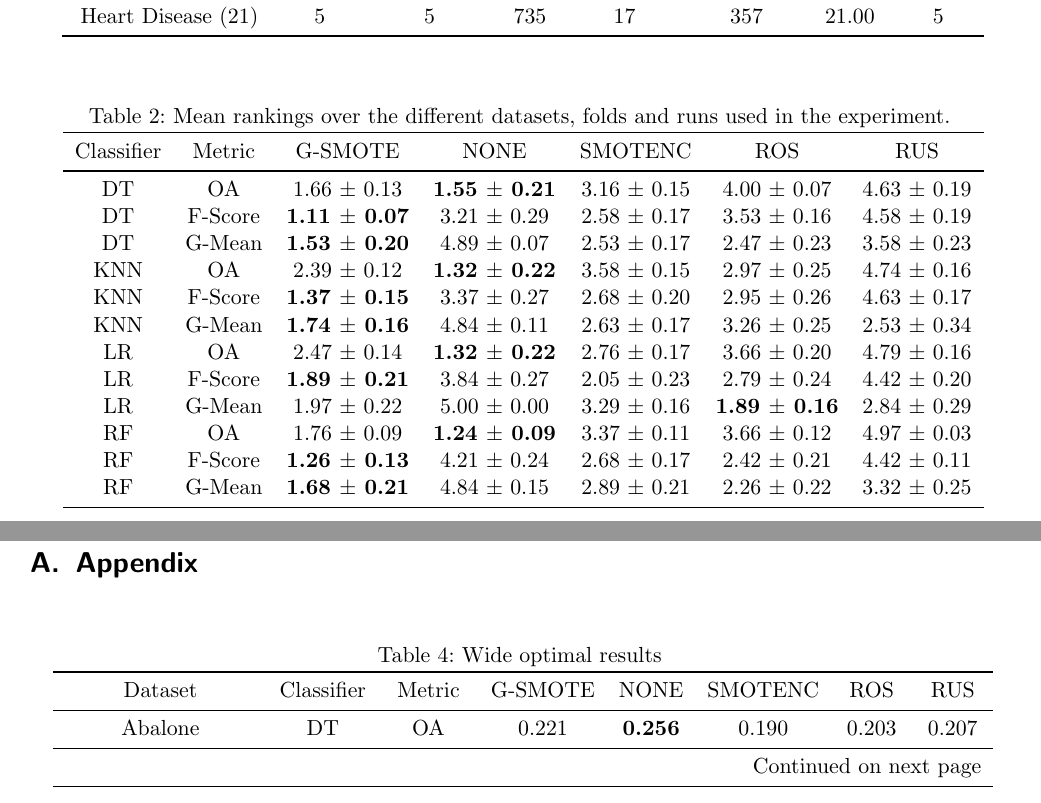
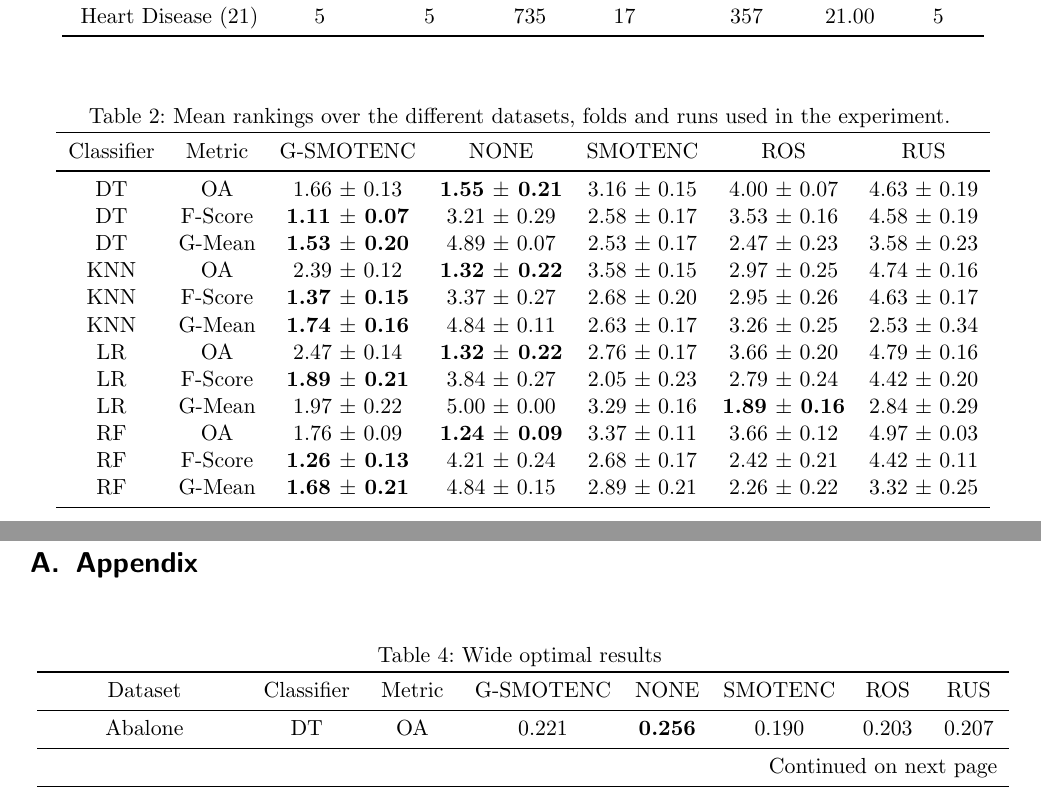
Before and after one commit to joaopfonseca/publications, a LaTeX paper (geometric-smote-categorical/content/gsmote-categorical.tex, which reads geometric-smote-categorical/analysis/mean_sem_ranks.tex, geometric-smote-categorical/analysis/wide_optimal.tex): two parts of pages 2 and 3 of 8, joined at a grey line, cut so that both start at the same text. Compiled offline with pdfLaTeX.

Commit message:
ENH format tables

```diff
--- a/geometric-smote-categorical/analysis/mean_sem_ranks.tex
+++ b/geometric-smote-categorical/analysis/mean_sem_ranks.tex
@@ -2,12 +2,12 @@
 \caption{Mean rankings over the different datasets, folds and runs used in the experiment.}
 \label{tbl:mean_sem_ranks}\\
 \toprule
-Classifier &  Metric &                  G-SMOTE &                     NONE &         SMOTENC &                      ROS &             RUS \\
+Classifier &  Metric &                G-SMOTENC &                     NONE &         SMOTENC &                      ROS &             RUS \\
 \midrule
 \endfirsthead
 \caption[]{Mean rankings over the different datasets, folds and runs used in the experiment.} \\
 \toprule
-Classifier &  Metric &                  G-SMOTE &                     NONE &         SMOTENC &                      ROS &             RUS \\
+Classifier &  Metric &                G-SMOTENC &                     NONE &         SMOTENC &                      ROS &             RUS \\
 \midrule
 \endhead
 \midrule
--- a/geometric-smote-categorical/analysis/wide_optimal.tex
+++ b/geometric-smote-categorical/analysis/wide_optimal.tex
@@ -2,12 +2,12 @@
 \caption{Wide optimal results}
 \label{tbl:wide_optimal}\\
 \toprule
-           Dataset & Classifier &  Metric &        G-SMOTE &           NONE &        SMOTENC &            ROS &            RUS \\
+           Dataset & Classifier &  Metric &      G-SMOTENC &           NONE &        SMOTENC &            ROS &            RUS \\
 \midrule
 \endfirsthead
 \caption[]{Wide optimal results} \\
 \toprule
-           Dataset & Classifier &  Metric &        G-SMOTE &           NONE &        SMOTENC &            ROS &            RUS \\
+           Dataset & Classifier &  Metric &      G-SMOTENC &           NONE &        SMOTENC &            ROS &            RUS \\
 \midrule
 \endhead
 \midrule
```
Also changed, not shown: geometric-smote-categorical/analysis/mean_sem_scores.tex (+2 -2 lines).
